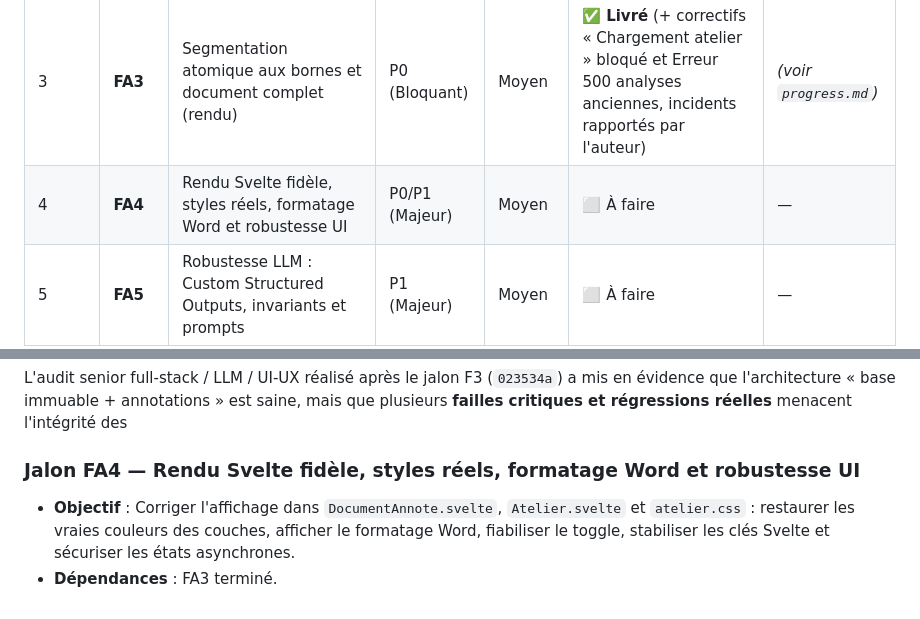
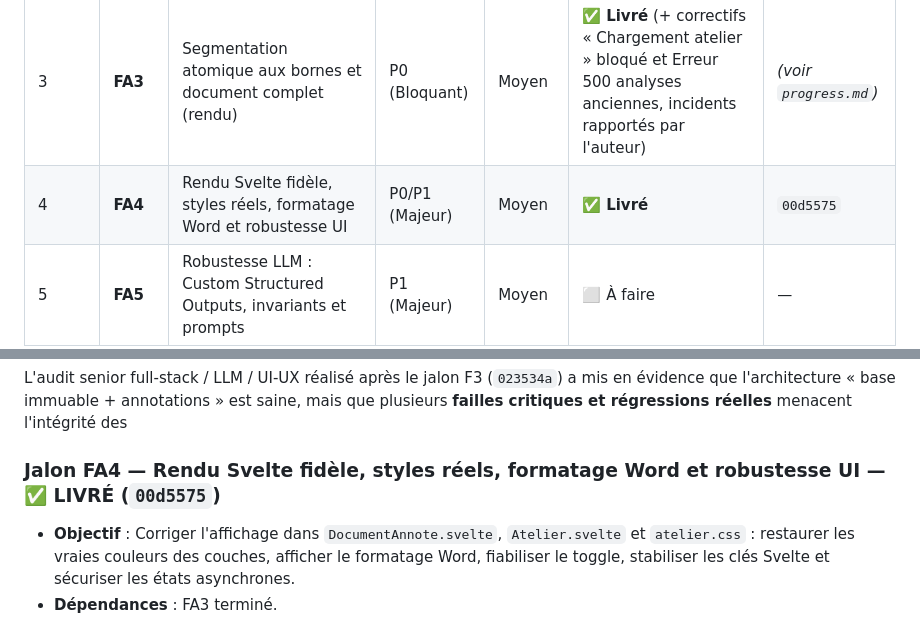
Before and after one commit to calogerovolpe/correction-app, a Markdown page: memory-bank/plan-fiabilisation-post-audit.md, 2 parts joined by grey strips. GitHub-like rendering.

```diff
--- a/memory-bank/plan-fiabilisation-post-audit.md
+++ b/memory-bank/plan-fiabilisation-post-audit.md
@@ -30,7 +30,7 @@ La série **FA1→FA7** corrige ces failles dans un ordre strict de dépendance
 | 1 | **FA1** | Intégrité du ré-ancrage et non-perte de texte (reconstruction) | P0 (Bloquant) | Élevé | ✅ **Livré** | *(voir `progress.md`)* |
 | 2 | **FA2** | Identité documentaire, cycle de vie et réévaluation parallèle | P0/P1 (Majeur) | Moyen | ✅ **Livré** (+ bouton « Ouvrir » et purge analyses #7–#16, demandes de l'auteur) | *(voir `progress.md`)* |
 | 3 | **FA3** | Segmentation atomique aux bornes et document complet (rendu) | P0 (Bloquant) | Moyen | ✅ **Livré** (+ correctifs « Chargement atelier » bloqué et Erreur 500 analyses anciennes, incidents rapportés par l'auteur) | *(voir `progress.md`)* |
-| 4 | **FA4** | Rendu Svelte fidèle, styles réels, formatage Word et robustesse UI | P0/P1 (Majeur) | Moyen | ⬜ À faire | — |
+| 4 | **FA4** | Rendu Svelte fidèle, styles réels, formatage Word et robustesse UI | P0/P1 (Majeur) | Moyen | ✅ **Livré** | `00d5575` |
 | 5 | **FA5** | Robustesse LLM : Custom Structured Outputs, invariants et prompts | P1 (Majeur) | Moyen | ⬜ À faire | — |
 | 6 | **FA6** | Cohérence transactionnelle, concurrence et alignement d'API | P1/P3 (Moyen) | Moyen | ⬜ À faire | — |
 | 7 | **FA7** | Restitution pédagogique : diff, sidebar sticky, popovers et clavier | P2 (UX/a11y) | Faible | ⬜ À faire | — |
@@ -171,7 +171,7 @@ La série **FA1→FA7** corrige ces failles dans un ordre strict de dépendance
 ## 1. Contexte et objectif
 
 L'audit senior full-stack / LLM / UI-UX réalisé après le jalon F3 (`023534a`) a mis en évidence que l'architecture « base immuable + annotations » est saine, mais que plusieurs **failles critiques et régressions réelles** menacent l'intégrité des
-### Jalon FA4 — Rendu Svelte fidèle, styles réels, formatage Word et robustesse UI
+### Jalon FA4 — Rendu Svelte fidèle, styles réels, formatage Word et robustesse UI — ✅ LIVRÉ (`00d5575`)
 
 - **Objectif** : Corriger l'affichage dans `DocumentAnnote.svelte`, `Atelier.svelte` et `atelier.css` : restaurer les vraies couleurs des couches, afficher le formatage Word, fiabiliser le toggle, stabiliser les clés Svelte et sécuriser les états asynchrones.
 - **Dépendances** : FA3 terminé.
```
Also changed, not shown: memory-bank/activeContext.md (+12 -2 lines), memory-bank/progress.md (+3 -2 lines).
